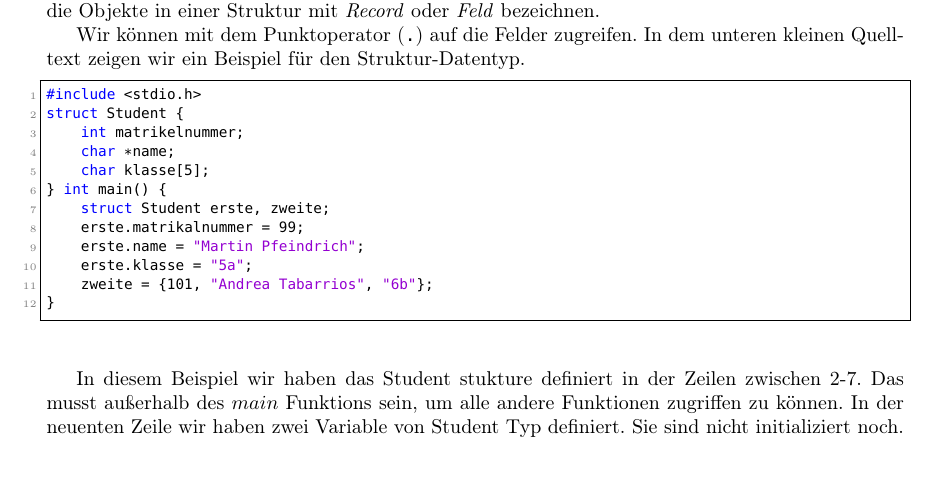
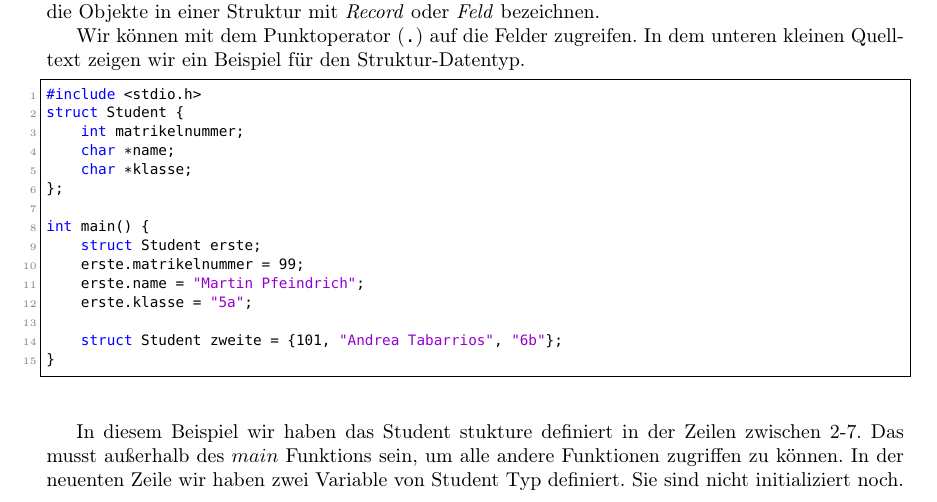
Before and after one commit to pittlerf/ckurs2017, a LaTeX document (programmierkurs_fpcu.tex, which reads complexdatatypen.tex): part of page 36 of 60, cut so that both start at the same text, the shorter picture padded with empty space. Compiled offline with LaTeX, dvips and Ghostscript.

Commit message:
Korrigiere Program

```diff
--- a/complexdatatypen.tex
+++ b/complexdatatypen.tex
@@ -41,13 +41,16 @@ unteren kleinen Quelltext zeigen wir ein Beispiel für den Struktur-Datentyp.
 struct Student {
     int matrikelnummer;
     char *name;
-    char klasse[5];
-} int main() {
-    struct Student erste, zweite;
-    erste.matrikalnummer = 99;
+    char *klasse;
+};
+
+int main() {
+    struct Student erste;
+    erste.matrikelnummer = 99;
     erste.name = "Martin Pfeindrich";
     erste.klasse = "5a";
-    zweite = {101, "Andrea Tabarrios", "6b"};
+
+    struct Student zweite = {101, "Andrea Tabarrios", "6b"};
 }
 \end{lstlisting}
 
```
